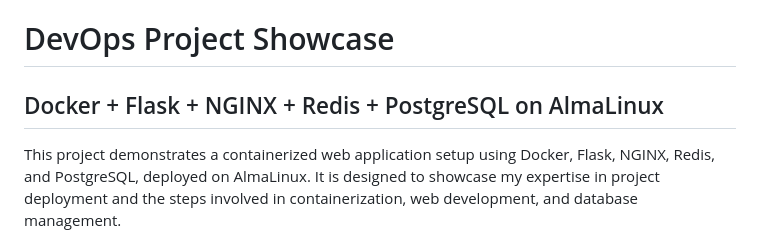
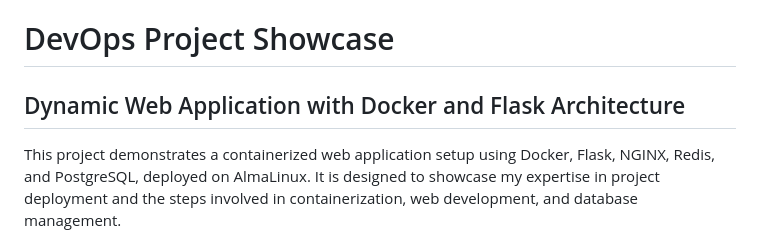
Before and after one commit to gopalvishwakrma/flask-devops-project, a Markdown page: README.md, the part around the change. GitHub-like rendering.

```diff
--- a/README.md
+++ b/README.md
@@ -1,6 +1,6 @@
 # DevOps Project Showcase
 
-## Docker + Flask + NGINX + Redis + PostgreSQL on AlmaLinux
+## Dynamic Web Application with Docker and Flask Architecture
 
 This project demonstrates a containerized web application setup using Docker, Flask, NGINX, Redis, and PostgreSQL, deployed on AlmaLinux. It is designed to showcase my expertise in project deployment and the steps involved in containerization, web development, and database management.
 
```
